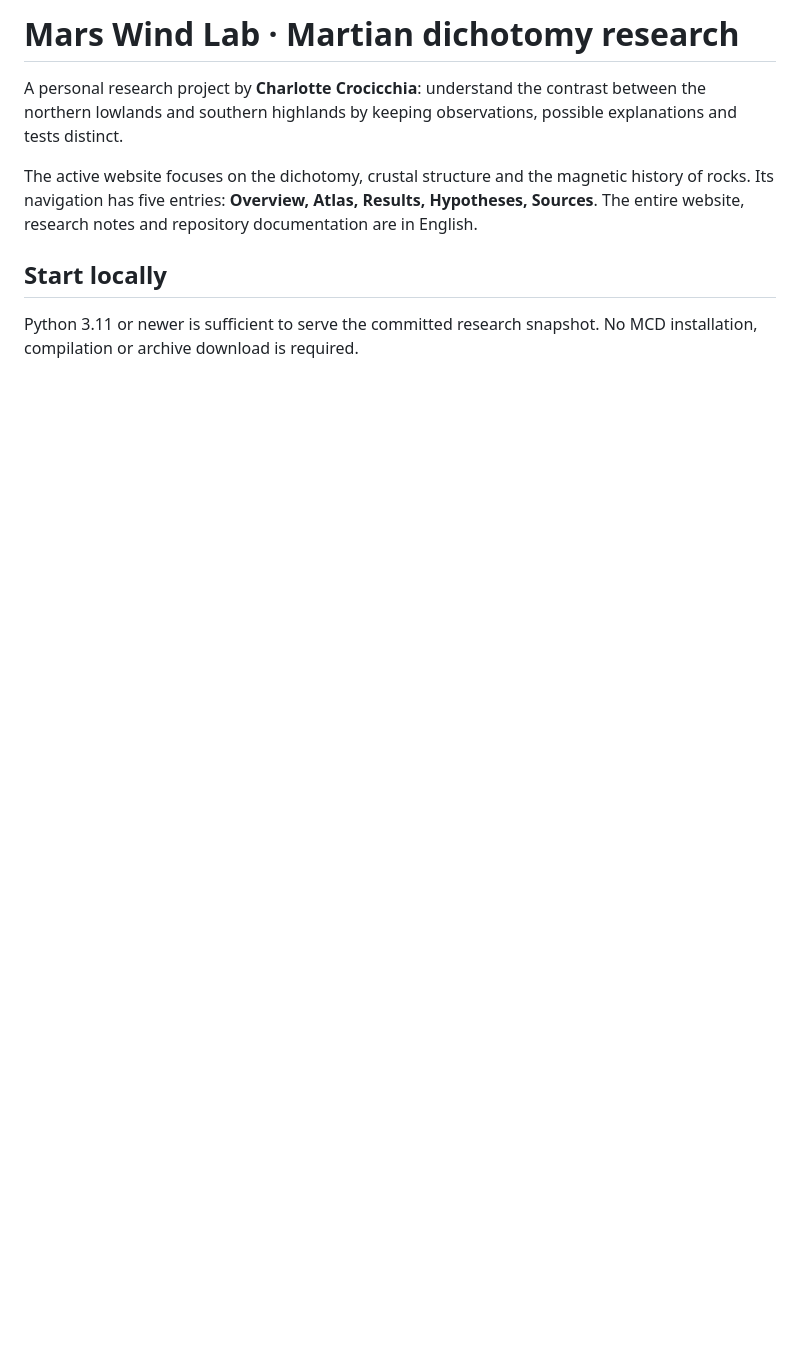
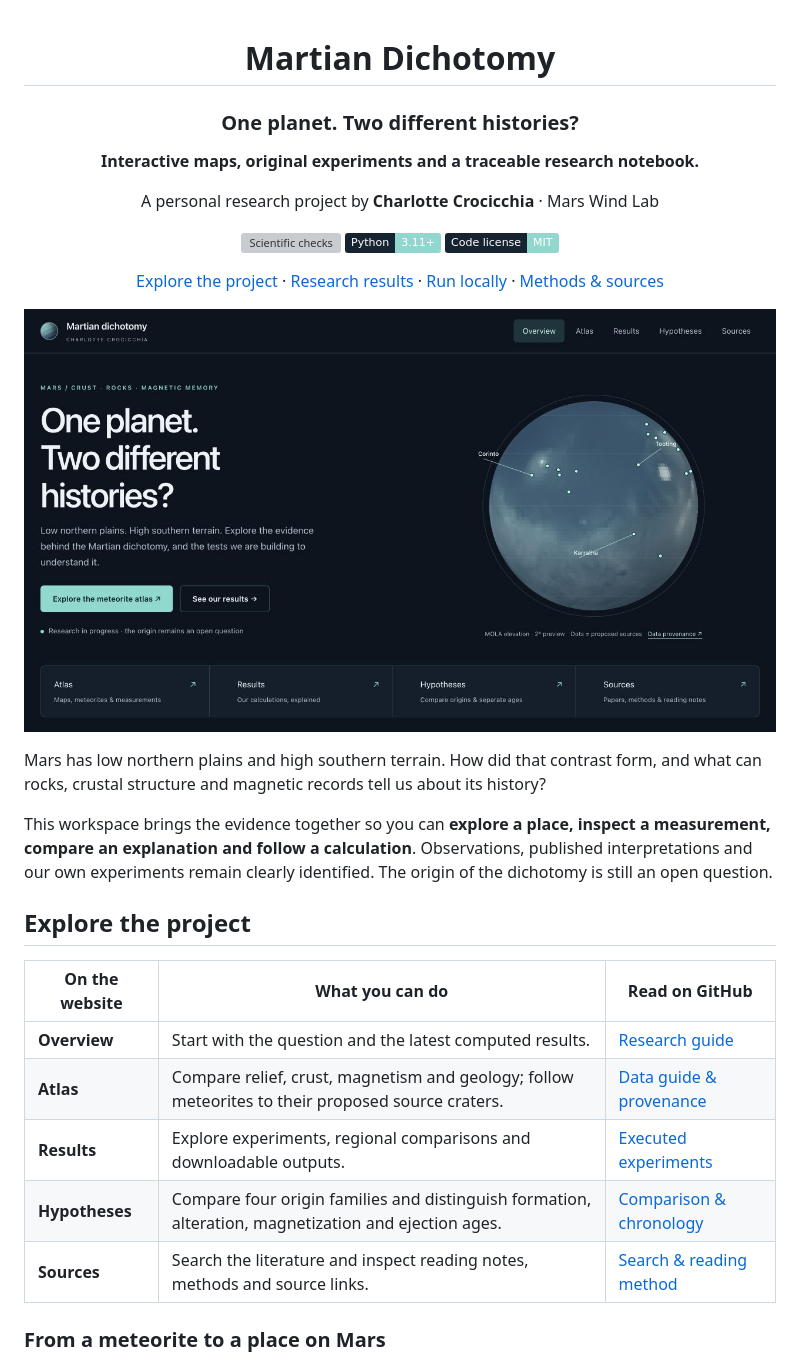
Before and after one commit to charlottecrocicchia-netizen/mars-wind-lab, a Markdown page: README.md, the part around the change printed below. Drawn GitHub-style; pictures changed too: docs/images/site-overview.png (added); badges without logos; blank space fills up the shorter version; grey boxes are pictures that could not be loaded.

```diff
--- a/README.md
+++ b/README.md
@@ -1,9 +1,36 @@
-# Mars Wind Lab · Martian dichotomy research
+<div align="center">
 
-A personal research project by **Charlotte Crocicchia**: understand the contrast between the northern lowlands and southern highlands by keeping observations, possible explanations and tests distinct.
+# Martian Dichotomy
 
-The active website focuses on the dichotomy, crustal structure and the magnetic history of rocks. Its navigation has five entries: **Overview, Atlas, Results, Hypotheses, Sources**. The entire website, research notes and repository documentation are in English.
+### One planet. Two different histories?
 
-## Start locally
+**Interactive maps, original experiments and a traceable research notebook.**
 
-Python 3.11 or newer is sufficient to serve the committed research snapshot. No MCD installation, compilation or archive download is required.
+A personal research project by **Charlotte Crocicchia** · Mars Wind Lab
+
+[![Scientific checks](https://github.com/charlottecrocicchia-netizen/mars-wind-lab/actions/workflows/tests.yml/badge.svg?branch=main)](https://github.com/charlottecrocicchia-netizen/mars-wind-lab/actions/workflows/tests.yml)
+[![Python 3.11+](https://img.shields.io/badge/Python-3.11%2B-92d7ce?labelColor=162330)](pyproject.toml)
+[![Code license: MIT](https://img.shields.io/badge/Code_license-MIT-92d7ce?labelColor=162330)](LICENSE)
+
+[Explore the project](#explore-the-project) · [Research results](#what-the-tests-show) · [Run locally](#run-locally) · [Methods & sources](#methods--sources)
+
+</div>
+
+![The research website: a blue Mars globe, proposed meteorite sources and the question “One planet. Two different histories?”](docs/images/site-overview.png)
+
+Mars has low northern plains and high southern terrain. How did that contrast form, and what can rocks, crustal structure and magnetic records tell us about its history?
+
+This workspace brings the evidence together so you can **explore a place, inspect a measurement, compare an explanation and follow a calculation**. Observations, published interpretations and our own experiments remain clearly identified. The origin of the dichotomy is still an open question.
+
+## Explore the project
+
+| On the website | What you can do | Read on GitHub |
+| --- | --- | --- |
+| **Overview** | Start with the question and the latest computed results. | [Research guide](research/README.md) |
+| **Atlas** | Compare relief, crust, magnetism and geology; follow meteorites to their proposed source craters. | [Data guide & provenance](research/data/README.md) |
+| **Results** | Explore experiments, regional comparisons and downloadable outputs. | [Executed experiments](research/EXECUTED_EXPERIMENTS.md) |
+| **Hypotheses** | Compare four origin families and distinguish formation, alteration, magnetization and ejection ages. | [Comparison & chronology](research/COMPARISON.md) |
+| **Sources** | Search the literature and inspect reading notes, methods and source links. | [Search & reading method](research/METHOD.md) |
+
+### From a meteorite to a place on Mars
+
```
Also changed, not shown: other parts of README.md (+33 -40 lines), docs/ASSETS.md (+6 -0 lines), docs/DEVELOPMENT.md (added, +52 -0 lines), docs/images/meteorite-atlas.png (added).
